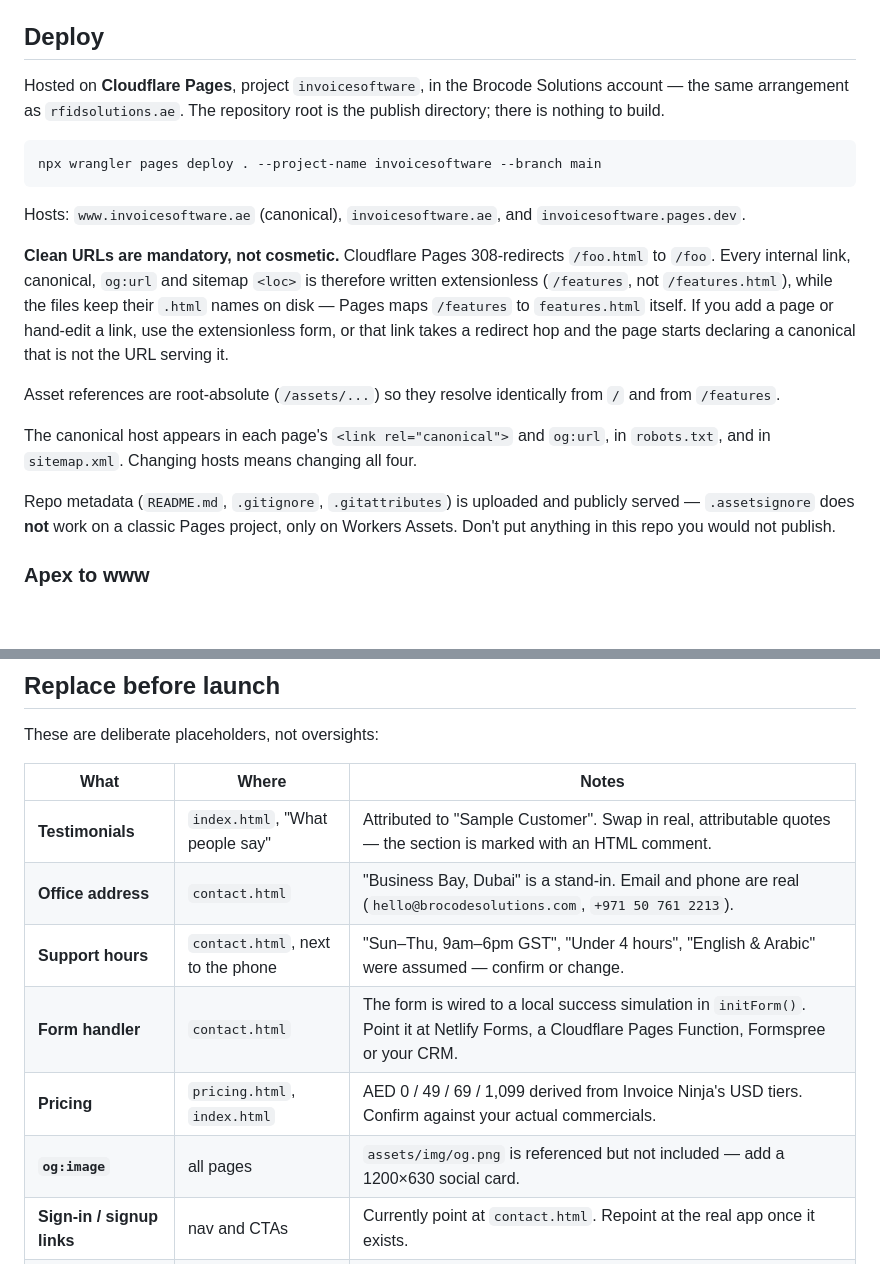
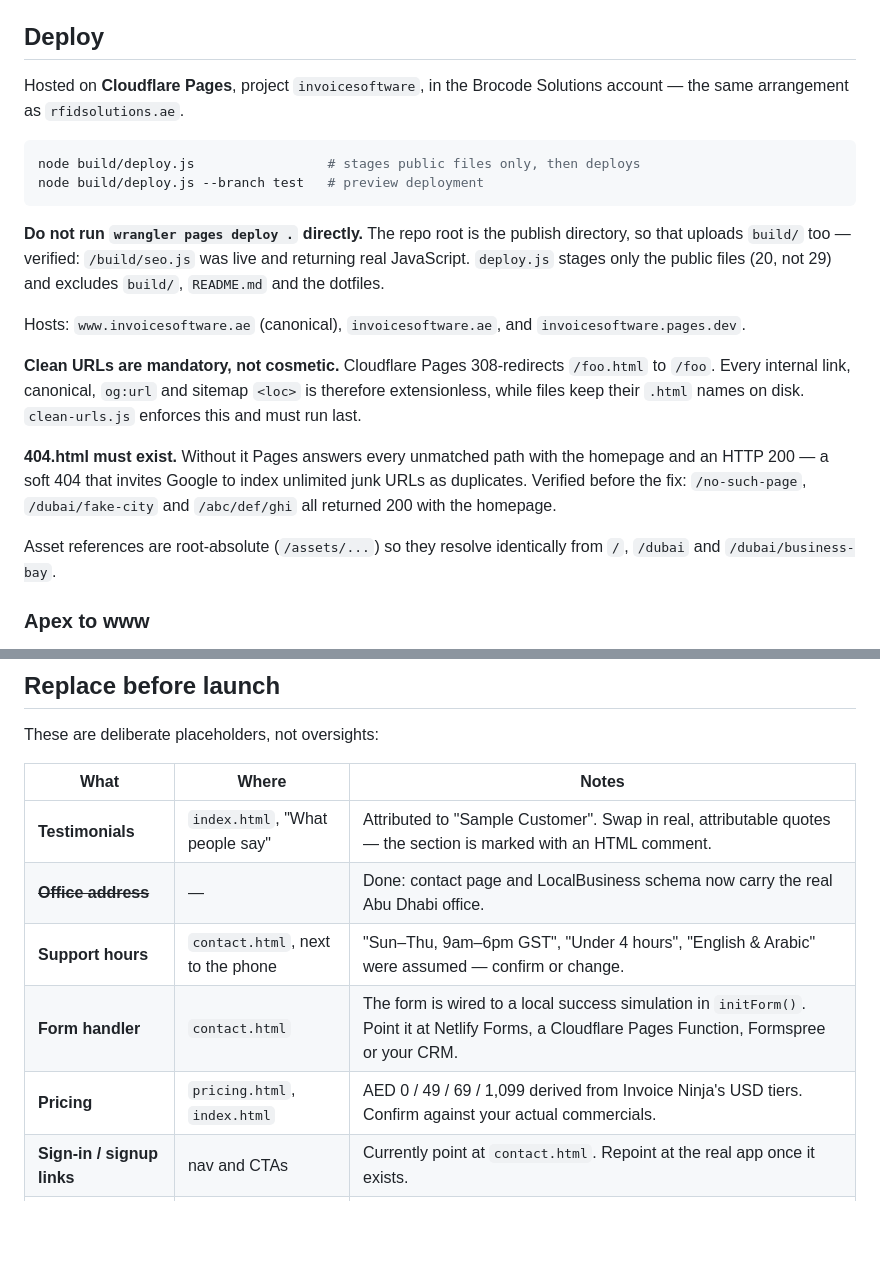
Before and after one commit to akhilgeorge95/invoicesoftware, a Markdown page: README.md, 2 parts joined by grey strips. Drawn GitHub-style; blank space fills up the shorter version.

````diff
--- a/README.md
+++ b/README.md
@@ -42,33 +116,34 @@ since there are no fetches.
 
 ## Deploy
 
-Hosted on **Cloudflare Pages**, project `invoicesoftware`, in the Brocode Solutions
-account — the same arrangement as `rfidsolutions.ae`. The repository root is the publish
-directory; there is nothing to build.
+Hosted on **Cloudflare Pages**, project `invoicesoftware`, in the Brocode
+Solutions account — the same arrangement as `rfidsolutions.ae`.
 
 ```bash
-npx wrangler pages deploy . --project-name invoicesoftware --branch main
+node build/deploy.js                 # stages public files only, then deploys
+node build/deploy.js --branch test   # preview deployment
 ```
+
+**Do not run `wrangler pages deploy .` directly.** The repo root is the publish
+directory, so that uploads `build/` too — verified: `/build/seo.js` was live and
+returning real JavaScript. `deploy.js` stages only the public files (20, not 29)
+and excludes `build/`, `README.md` and the dotfiles.
 
 Hosts: `www.invoicesoftware.ae` (canonical), `invoicesoftware.ae`, and
 `invoicesoftware.pages.dev`.
 
-**Clean URLs are mandatory, not cosmetic.** Cloudflare Pages 308-redirects `/foo.html`
-to `/foo`. Every internal link, canonical, `og:url` and sitemap `<loc>` is therefore
-written extensionless (`/features`, not `/features.html`), while the files keep their
-`.html` names on disk — Pages maps `/features` to `features.html` itself. If you add a
-page or hand-edit a link, use the extensionless form, or that link takes a redirect hop
-and the page starts declaring a canonical that is not the URL serving it.
+**Clean URLs are mandatory, not cosmetic.** Cloudflare Pages 308-redirects
+`/foo.html` to `/foo`. Every internal link, canonical, `og:url` and sitemap
+`<loc>` is therefore extensionless, while files keep their `.html` names on disk.
+`clean-urls.js` enforces this and must run last.
 
-Asset references are root-absolute (`/assets/...`) so they resolve identically from `/`
-and from `/features`.
+**404.html must exist.** Without it Pages answers every unmatched path with the
+homepage and an HTTP 200 — a soft 404 that invites Google to index unlimited
+junk URLs as duplicates. Verified before the fix: `/no-such-page`,
+`/dubai/fake-city` and `/abc/def/ghi` all returned 200 with the homepage.
 
-The canonical host appears in each page's `<link rel="canonical">` and `og:url`, in
-`robots.txt`, and in `sitemap.xml`. Changing hosts means changing all four.
-
-Repo metadata (`README.md`, `.gitignore`, `.gitattributes`) is uploaded and publicly
-served — `.assetsignore` does **not** work on a classic Pages project, only on Workers
-Assets. Don't put anything in this repo you would not publish.
+Asset references are root-absolute (`/assets/...`) so they resolve identically
+from `/`, `/dubai` and `/dubai/business-bay`.
 
 ### Apex to www
 
@@ -91,11 +166,10 @@ These are deliberate placeholders, not oversights:
 | What | Where | Notes |
 |---|---|---|
 | **Testimonials** | `index.html`, "What people say" | Attributed to "Sample Customer". Swap in real, attributable quotes — the section is marked with an HTML comment. |
-| **Office address** | `contact.html` | "Business Bay, Dubai" is a stand-in. Email and phone are real (`hello@brocodesolutions.com`, `+971 50 761 2213`). |
+| **~~Office address~~** | — | Done: contact page and LocalBusiness schema now carry the real Abu Dhabi office. |
 | **Support hours** | `contact.html`, next to the phone | "Sun–Thu, 9am–6pm GST", "Under 4 hours", "English & Arabic" were assumed — confirm or change. |
 | **Form handler** | `contact.html` | The form is wired to a local success simulation in `initForm()`. Point it at Netlify Forms, a Cloudflare Pages Function, Formspree or your CRM. |
 | **Pricing** | `pricing.html`, `index.html` | AED 0 / 49 / 69 / 1,099 derived from Invoice Ninja's USD tiers. Confirm against your actual commercials. |
-| **`og:image`** | all pages | `assets/img/og.png` is referenced but not included — add a 1200×630 social card. |
 | **Sign-in / signup links** | nav and CTAs | Currently point at `contact.html`. Repoint at the real app once it exists. |
 | **Brocode Solutions URL** | footer bottom bar, all pages | The credit links to `https://brocodesolutions.com`, inferred from the account email domain. Correct it if the site lives elsewhere. |
 | **Feature claims** | throughout | Written as product copy for a platform that behaves like Invoice Ninja. Verify each claim matches what you actually ship. |
````
Also changed, not shown: other parts of README.md (+85 -11 lines).
